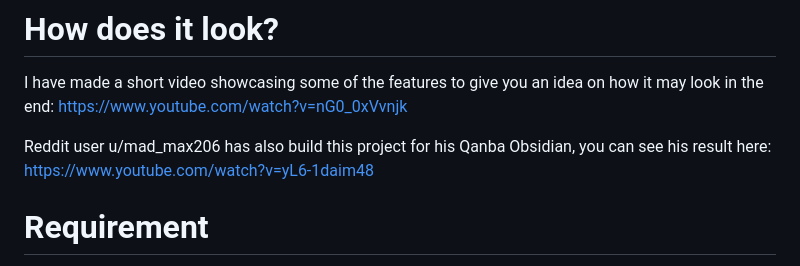
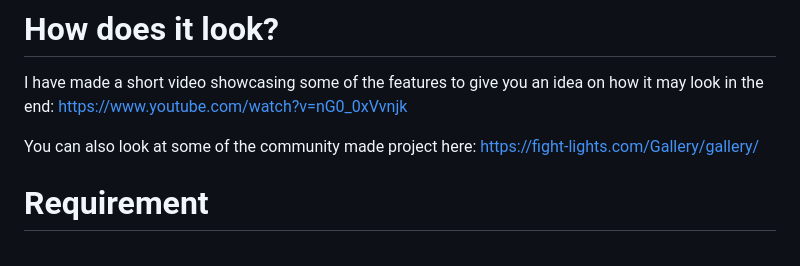
Before and after one commit to DaoraDio/Fight-Lights-Pico, a Markdown page: README.md, the part around the change. GitHub-like rendering.

```diff
--- a/README.md
+++ b/README.md
@@ -13,7 +13,7 @@ I try to keep the code as versatile as possible, so it is not only limited to Ar
 I have made a short video showcasing some of the features to give you an idea on how it may look in the end:
 https://www.youtube.com/watch?v=nG0_0xVvnjk
 
-Reddit user u/mad_max206 has also build this project for his Qanba Obsidian, you can see his result here: https://www.youtube.com/watch?v=yL6-1daim48
+You can also look at some of the community made project here: https://fight-lights.com/Gallery/gallery/
 
 # Requirement
 
```
